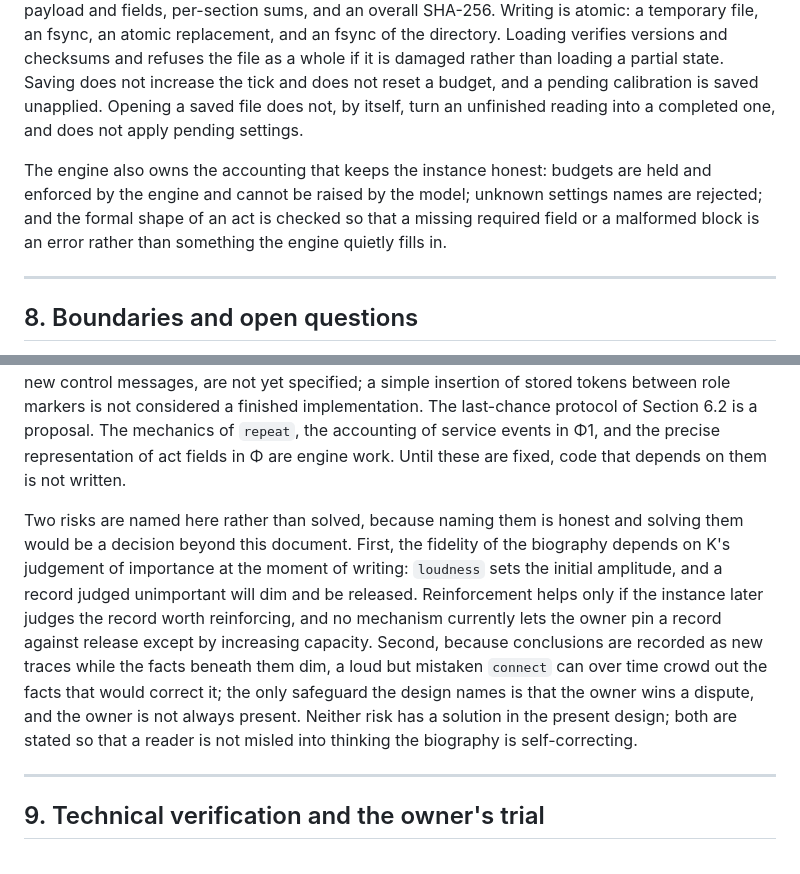
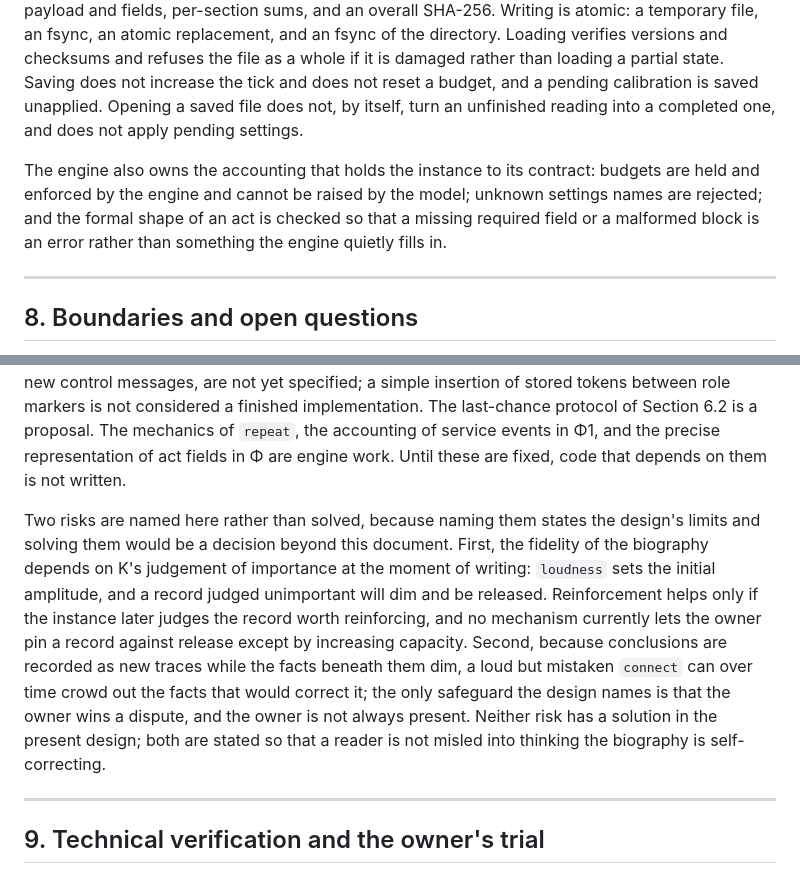
Before and after one commit to alexenti-code/plastformer, a Markdown page: preprint.md, 2 parts joined by grey strips. Rendered like a GitHub page.

```diff
--- a/preprint.md
+++ b/preprint.md
@@ -188,7 +188,7 @@ Within the design, the instance itself does not erase. It forgets by decay, and
 
 The file A = (K, Φ) is the product, and persistence is one of the few things the engine owns outright. The saved state contains a header (format and encoding versions, and the ID, commit, and tick counters), the settings (active, pending, permissions, and budgets), the traces with their payload and fields, per-section sums, and an overall SHA-256. Writing is atomic: a temporary file, an fsync, an atomic replacement, and an fsync of the directory. Loading verifies versions and checksums and refuses the file as a whole if it is damaged rather than loading a partial state. Saving does not increase the tick and does not reset a budget, and a pending calibration is saved unapplied. Opening a saved file does not, by itself, turn an unfinished reading into a completed one, and does not apply pending settings.
 
-The engine also owns the accounting that keeps the instance honest: budgets are held and enforced by the engine and cannot be raised by the model; unknown settings names are rejected; and the formal shape of an act is checked so that a missing required field or a malformed block is an error rather than something the engine quietly fills in.
+The engine also owns the accounting that holds the instance to its contract: budgets are held and enforced by the engine and cannot be raised by the model; unknown settings names are rejected; and the formal shape of an act is checked so that a missing required field or a malformed block is an error rather than something the engine quietly fills in.
 
 ---
 
@@ -198,7 +198,7 @@ It is as important to say what PlastFormer is not. It is not retrieval from a co
 
 Several things remain open, and the design names them rather than pretending they are settled. The number of positions in a payload and the dtype of a position are to be fixed by the engine's first operation. The half-lives, initial amplitudes, and the parameterization of decay are stated as the contract's current form, not as final physics. The boundary of an episode, at which pending calibrations would be applied, is proposed as the completion of a user message's processing but is not decided. The unit, range, and transaction of a capacity change are open. The exact executable form of an act block, and the framing of a read result so that stored tokens are not mistaken for new control messages, are not yet specified; a simple insertion of stored tokens between role markers is not considered a finished implementation. The last-chance protocol of Section 6.2 is a proposal. The mechanics of `repeat`, the accounting of service events in Φ1, and the precise representation of act fields in Φ are engine work. Until these are fixed, code that depends on them is not written.
 
-Two risks are named here rather than solved, because naming them is honest and solving them would be a decision beyond this document. First, the fidelity of the biography depends on K's judgement of importance at the moment of writing: `loudness` sets the initial amplitude, and a record judged unimportant will dim and be released. Reinforcement helps only if the instance later judges the record worth reinforcing, and no mechanism currently lets the owner pin a record against release except by increasing capacity. Second, because conclusions are recorded as new traces while the facts beneath them dim, a loud but mistaken `connect` can over time crowd out the facts that would correct it; the only safeguard the design names is that the owner wins a dispute, and the owner is not always present. Neither risk has a solution in the present design; both are stated so that a reader is not misled into thinking the biography is self-correcting.
+Two risks are named here rather than solved, because naming them states the design's limits and solving them would be a decision beyond this document. First, the fidelity of the biography depends on K's judgement of importance at the moment of writing: `loudness` sets the initial amplitude, and a record judged unimportant will dim and be released. Reinforcement helps only if the instance later judges the record worth reinforcing, and no mechanism currently lets the owner pin a record against release except by increasing capacity. Second, because conclusions are recorded as new traces while the facts beneath them dim, a loud but mistaken `connect` can over time crowd out the facts that would correct it; the only safeguard the design names is that the owner wins a dispute, and the owner is not always present. Neither risk has a solution in the present design; both are stated so that a reader is not misled into thinking the biography is self-correcting.
 
 ---
 
```
Also changed, not shown: preprint.ru.md (+1 -1 lines), ЗАКОНЫ-РАЗРАБОТКИ.md (+1 -1 lines).
